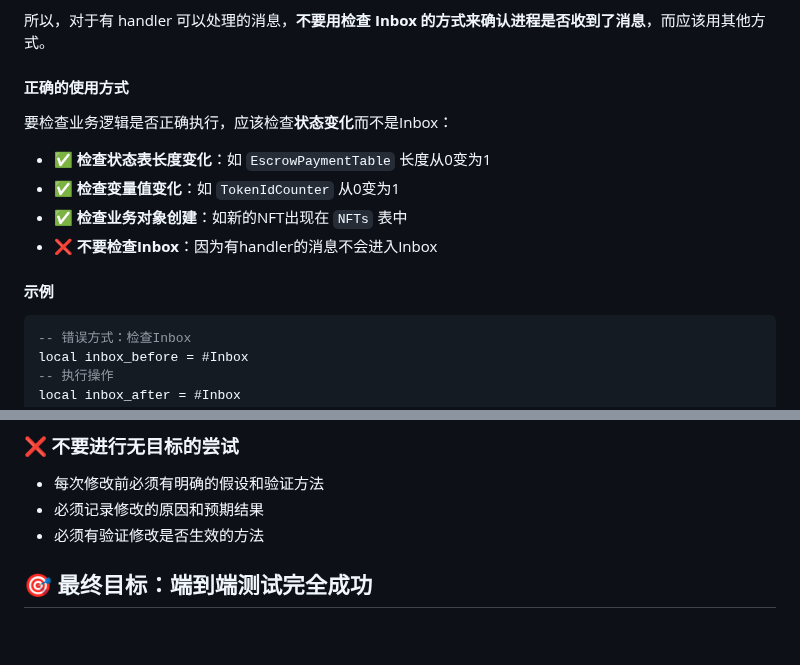
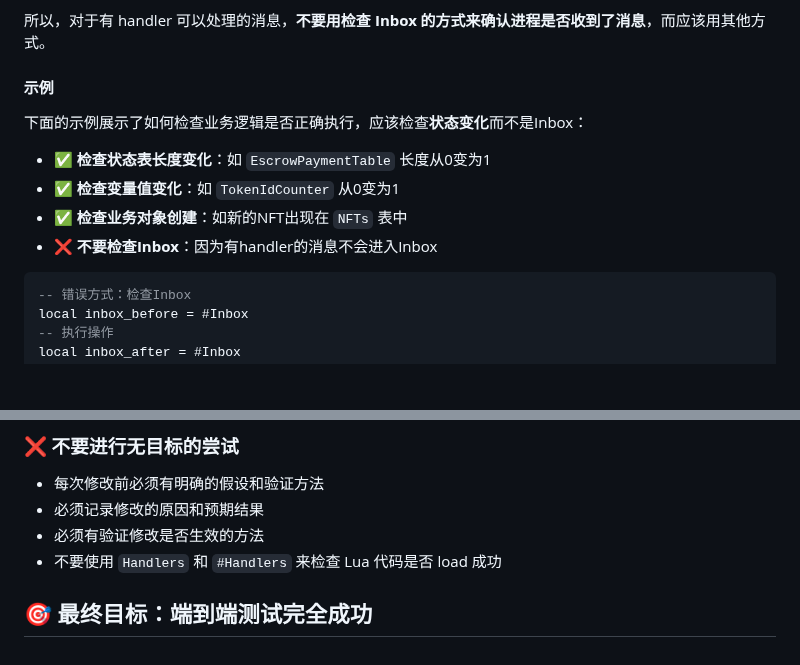
Before and after one commit to dddappp/A-AO-Demo, a Markdown page: test_status_documentation.md, 2 parts joined by grey strips. Drawn GitHub-style; blank space fills up the shorter version.

````diff
--- a/test_status_documentation.md
+++ b/test_status_documentation.md
@@ -32,15 +32,15 @@ NOTE：换而言之，一旦一个消息有可以匹配的 handler 可以处理
 
 所以，对于有 handler 可以处理的消息，**不要用检查 Inbox 的方式来确认进程是否收到了消息**，而应该用其他方式。
 
-#### 正确的使用方式
-要检查业务逻辑是否正确执行，应该检查**状态变化**而不是Inbox：
+#### 示例
+
+下面的示例展示了如何检查业务逻辑是否正确执行，应该检查**状态变化**而不是Inbox：
 
 - ✅ **检查状态表长度变化**：如 `EscrowPaymentTable` 长度从0变为1
 - ✅ **检查变量值变化**：如 `TokenIdCounter` 从0变为1
 - ✅ **检查业务对象创建**：如新的NFT出现在 `NFTs` 表中
 - ❌ **不要检查Inbox**：因为有handler的消息不会进入Inbox
 
-#### 示例
 ```lua
 -- 错误方式：检查Inbox
 local inbox_before = #Inbox
@@ -318,5 +318,6 @@ Send({
 - 每次修改前必须有明确的假设和验证方法
 - 必须记录修改的原因和预期结果
 - 必须有验证修改是否生效的方法
+- 不要使用 `Handlers` 和 `#Handlers` 来检查 Lua 代码是否 load 成功
 
 ## 🎯 最终目标：端到端测试完全成功
````
